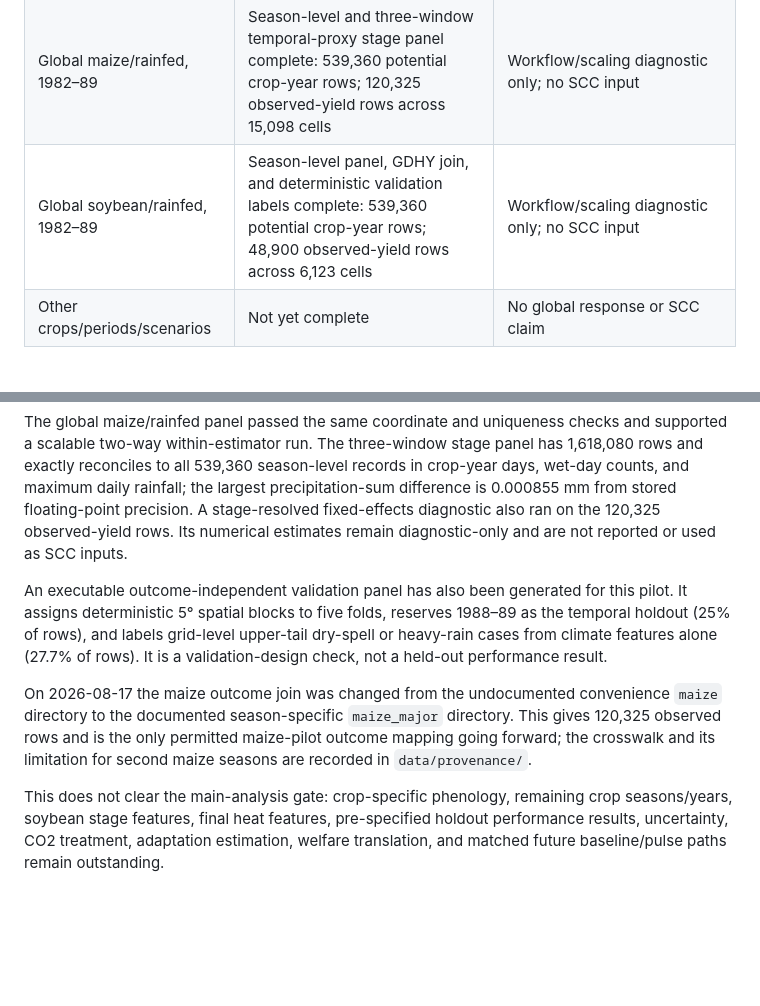
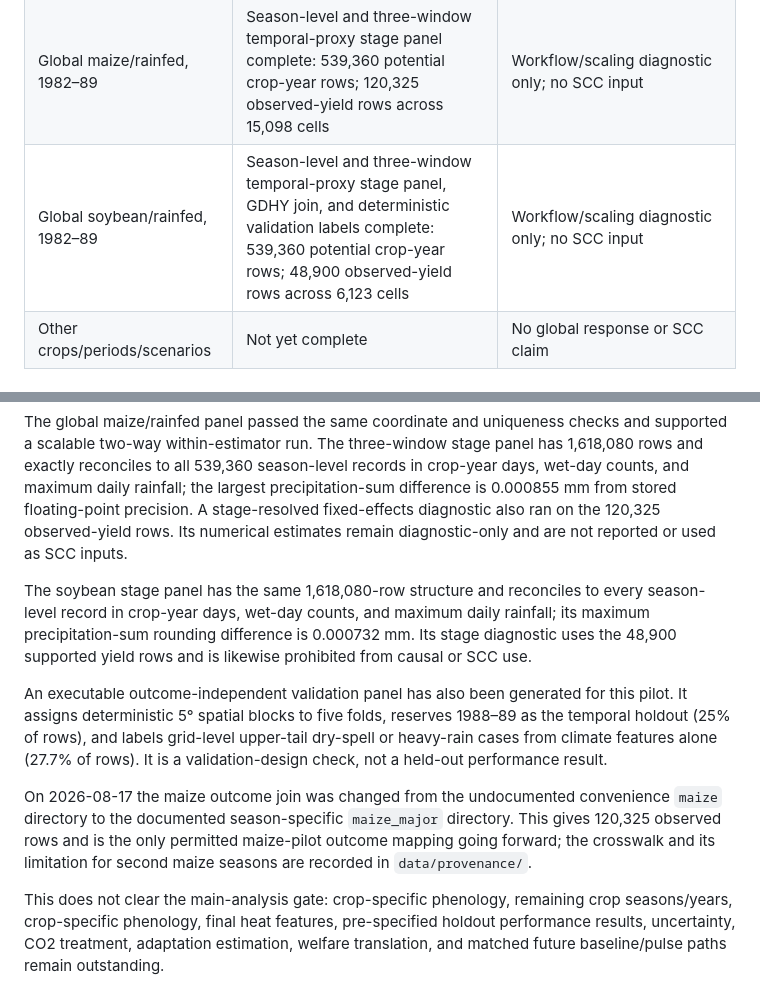
Before and after one commit to jbbcsu/give-wildfire-carbon-feedback, a Markdown page: RESULTS_STATUS.md, 2 parts joined by grey strips. GitHub-like rendering; blank space fills up the shorter version.

Commit message:
Record validated soybean stage panel

```diff
--- a/RESULTS_STATUS.md
+++ b/RESULTS_STATUS.md
@@ -13,7 +13,7 @@ does not report final response estimates or SCC values.
 | `tasmin` | 1981–2019 acquired; source sizes and SHA-512 recorded | Required input for final heat-extreme specification |
 | Maize/rainfed pilot | Real 2-latitude, 1982–89 feature and GDHY join completed | Pipeline/coordinate/feature validation only |
 | Global maize/rainfed, 1982–89 | Season-level and three-window temporal-proxy stage panel complete: 539,360 potential crop-year rows; 120,325 observed-yield rows across 15,098 cells | Workflow/scaling diagnostic only; no SCC input |
-| Global soybean/rainfed, 1982–89 | Season-level panel, GDHY join, and deterministic validation labels complete: 539,360 potential crop-year rows; 48,900 observed-yield rows across 6,123 cells | Workflow/scaling diagnostic only; no SCC input |
+| Global soybean/rainfed, 1982–89 | Season-level and three-window temporal-proxy stage panel, GDHY join, and deterministic validation labels complete: 539,360 potential crop-year rows; 48,900 observed-yield rows across 6,123 cells | Workflow/scaling diagnostic only; no SCC input |
 | Other crops/periods/scenarios | Not yet complete | No global response or SCC claim |
 
 ## Completed empirical checks
@@ -39,6 +39,12 @@ floating-point precision. A stage-resolved fixed-effects diagnostic also ran
 on the 120,325 observed-yield rows. Its numerical estimates remain
 diagnostic-only and are not reported or used as SCC inputs.
 
+The soybean stage panel has the same 1,618,080-row structure and reconciles to
+every season-level record in crop-year days, wet-day counts, and maximum daily
+rainfall; its maximum precipitation-sum rounding difference is 0.000732 mm.
+Its stage diagnostic uses the 48,900 supported yield rows and is likewise
+prohibited from causal or SCC use.
+
 An executable outcome-independent validation panel has also been generated
 for this pilot. It assigns deterministic 5° spatial blocks to five folds,
 reserves 1988–89 as the temporal holdout (25% of rows), and labels grid-level
@@ -52,7 +58,7 @@ maize-pilot outcome mapping going forward; the crosswalk and its limitation
 for second maize seasons are recorded in `data/provenance/`.
 
 This does not clear the main-analysis gate: crop-specific phenology, remaining
-crop seasons/years, soybean stage features, final heat features, pre-specified
+crop seasons/years, crop-specific phenology, final heat features, pre-specified
 holdout performance results,
 uncertainty, CO2 treatment, adaptation estimation, welfare translation, and
 matched future baseline/pulse paths remain outstanding.
```
